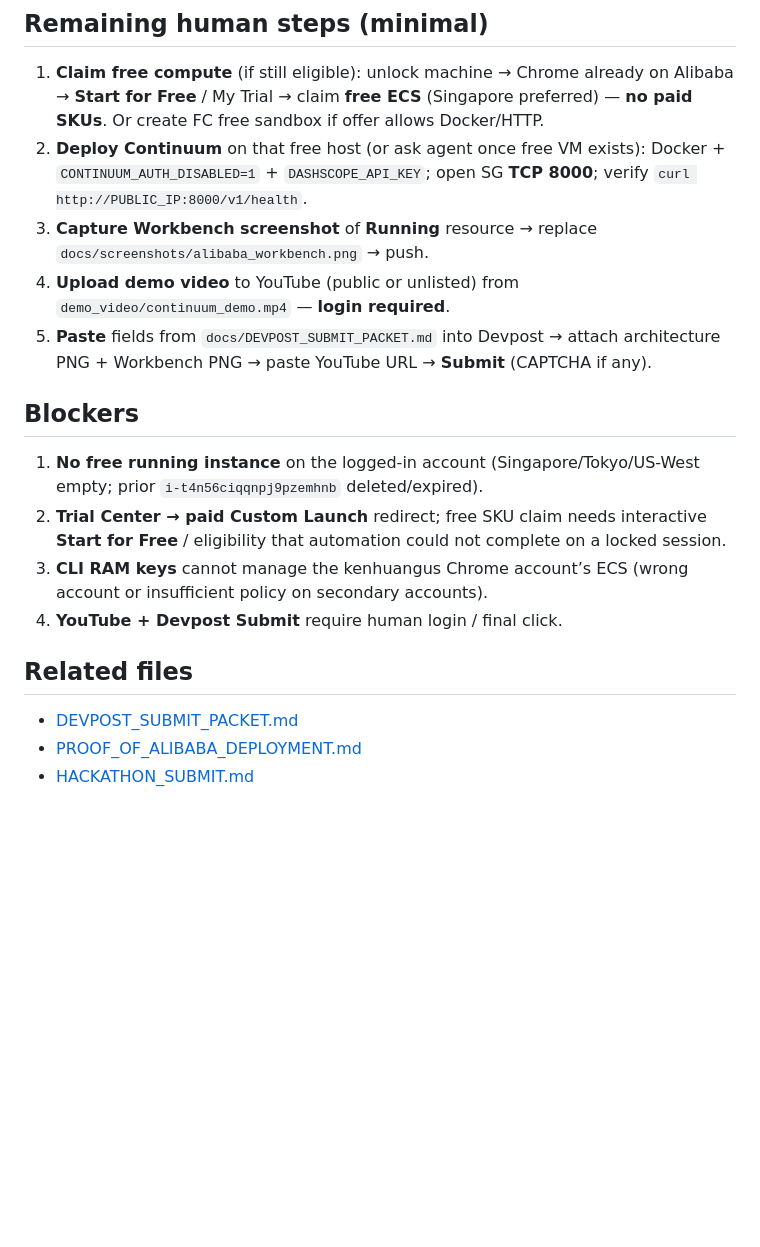
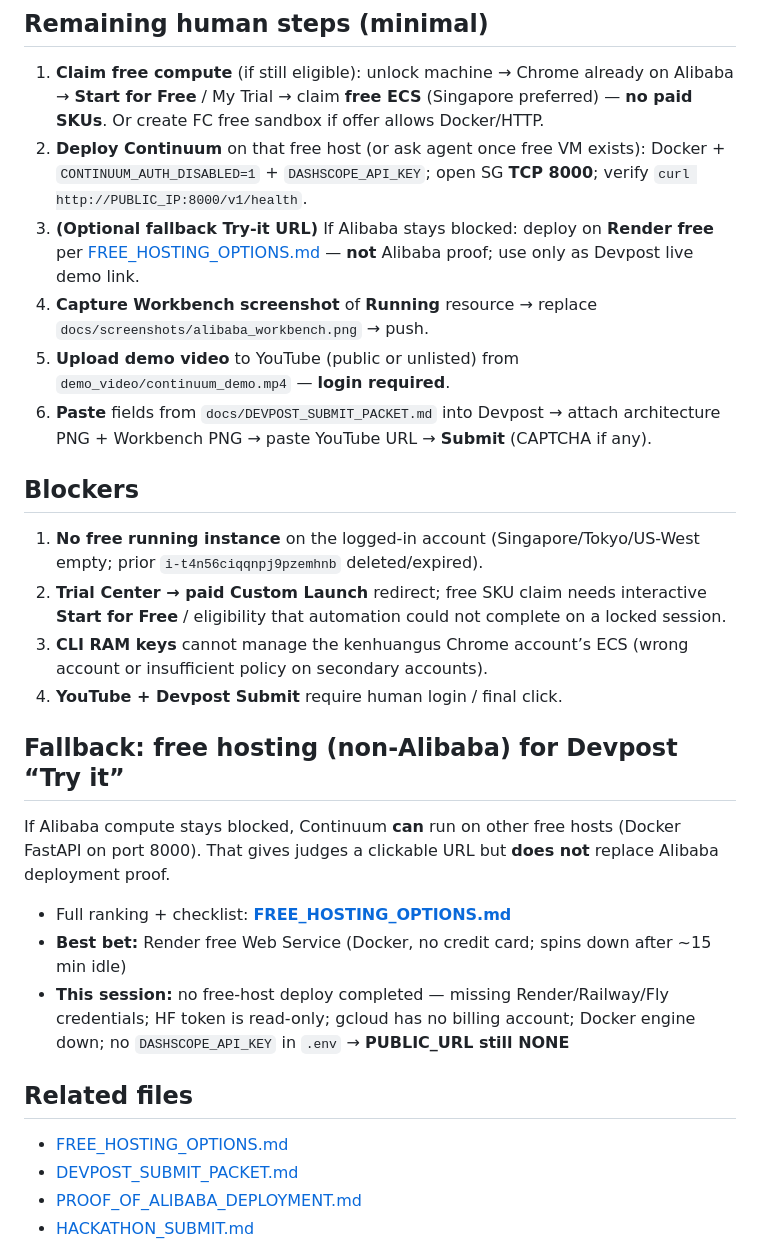
Before and after one commit to kenhuangus/continuum, a Markdown page: docs/OVERNIGHT_STATUS.md, the part around the change. Drawn GitHub-style; blank space fills up the shorter version.

```diff
--- a/docs/OVERNIGHT_STATUS.md
+++ b/docs/OVERNIGHT_STATUS.md
@@ -50,9 +50,10 @@ Prior known IP `http://47.237.148.192:8000` is **dead** (connection timeout; ins
 
 1. **Claim free compute** (if still eligible): unlock machine → Chrome already on Alibaba → **Start for Free** / My Trial → claim **free ECS** (Singapore preferred) — **no paid SKUs**. Or create FC free sandbox if offer allows Docker/HTTP.
 2. **Deploy Continuum** on that free host (or ask agent once free VM exists): Docker + `CONTINUUM_AUTH_DISABLED=1` + `DASHSCOPE_API_KEY`; open SG **TCP 8000**; verify `curl http://PUBLIC_IP:8000/v1/health`.
-3. **Capture Workbench screenshot** of **Running** resource → replace `docs/screenshots/alibaba_workbench.png` → push.
-4. **Upload demo video** to YouTube (public or unlisted) from `demo_video/continuum_demo.mp4` — **login required**.
-5. **Paste** fields from `docs/DEVPOST_SUBMIT_PACKET.md` into Devpost → attach architecture PNG + Workbench PNG → paste YouTube URL → **Submit** (CAPTCHA if any).
+3. **(Optional fallback Try-it URL)** If Alibaba stays blocked: deploy on **Render free** per [FREE_HOSTING_OPTIONS.md](FREE_HOSTING_OPTIONS.md) — **not** Alibaba proof; use only as Devpost live demo link.
+4. **Capture Workbench screenshot** of **Running** resource → replace `docs/screenshots/alibaba_workbench.png` → push.
+5. **Upload demo video** to YouTube (public or unlisted) from `demo_video/continuum_demo.mp4` — **login required**.
+6. **Paste** fields from `docs/DEVPOST_SUBMIT_PACKET.md` into Devpost → attach architecture PNG + Workbench PNG → paste YouTube URL → **Submit** (CAPTCHA if any).
 
 ## Blockers
 
@@ -61,8 +62,17 @@ Prior known IP `http://47.237.148.192:8000` is **dead** (connection timeout; ins
 3. **CLI RAM keys** cannot manage the kenhuangus Chrome account’s ECS (wrong account or insufficient policy on secondary accounts).
 4. **YouTube + Devpost Submit** require human login / final click.
 
+## Fallback: free hosting (non-Alibaba) for Devpost “Try it”
+
+If Alibaba compute stays blocked, Continuum **can** run on other free hosts (Docker FastAPI on port 8000). That gives judges a clickable URL but **does not** replace Alibaba deployment proof.
+
+- Full ranking + checklist: **[FREE_HOSTING_OPTIONS.md](FREE_HOSTING_OPTIONS.md)**
+- **Best bet:** Render free Web Service (Docker, no credit card; spins down after ~15 min idle)
+- **This session:** no free-host deploy completed — missing Render/Railway/Fly credentials; HF token is read-only; gcloud has no billing account; Docker engine down; no `DASHSCOPE_API_KEY` in `.env` → **PUBLIC_URL still NONE**
+
 ## Related files
 
+- [FREE_HOSTING_OPTIONS.md](FREE_HOSTING_OPTIONS.md)
 - [DEVPOST_SUBMIT_PACKET.md](DEVPOST_SUBMIT_PACKET.md)
 - [PROOF_OF_ALIBABA_DEPLOYMENT.md](PROOF_OF_ALIBABA_DEPLOYMENT.md)
 - [HACKATHON_SUBMIT.md](HACKATHON_SUBMIT.md)
```
Also changed, not shown: docs/FREE_HOSTING_OPTIONS.md (added, +122 -0 lines).
